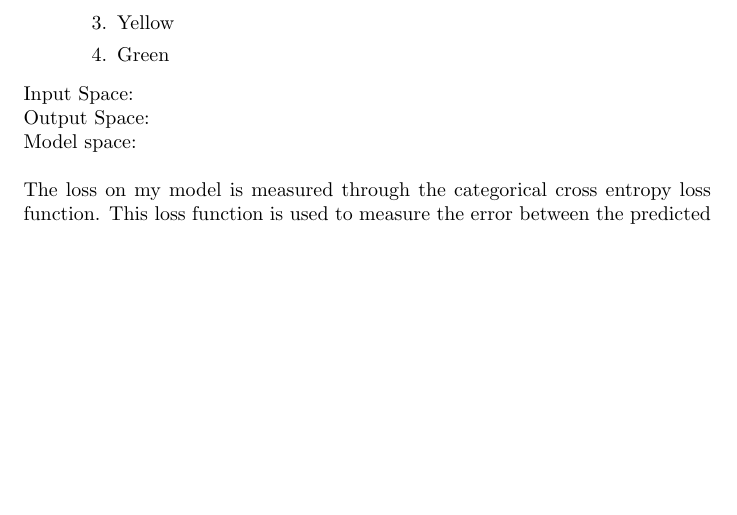
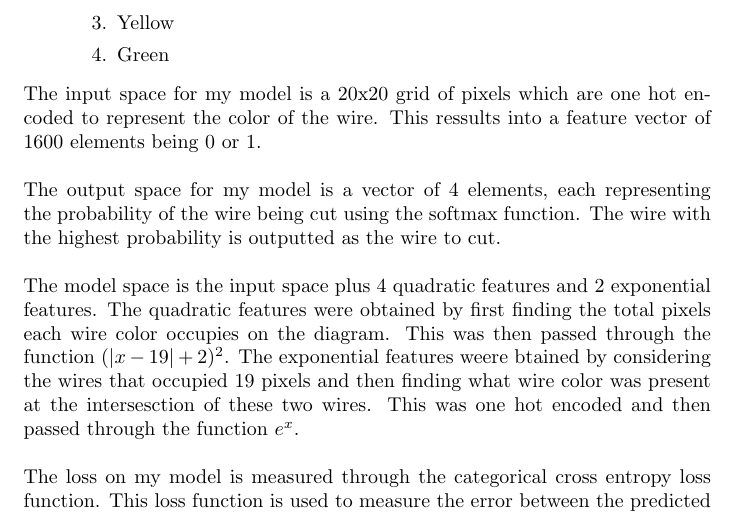
Before and after one commit to sprutxz/IntroToAI, a LaTeX document (Project 3 writeup.tex): part of page 2 of 2, cut so that both start at the same text, the shorter picture padded with empty space. Compiled offline with pdfLaTeX.

Commit message:
finish half of writeup 2

```diff
--- a/Project 3 writeup.tex
+++ b/Project 3 writeup.tex
@@ -35,9 +35,14 @@ We numbered the wires as follows:
     \end{enumerate}
 \end{quote}
 
-\noindent Input Space:\newline
-Output Space:\newline
-Model space:\newline
+\noindent The input space for my model is a 20x20 grid of pixels which are one hot encoded to represent the color of the wire.
+This ressults into a feature vector of 1600 elements being 0 or 1.\newline
+\newline The output space for my model is a vector of 4 elements, each representing the probability of the wire being cut using the softmax function.
+The wire with the highest probability is outputted as the wire to cut.\newline
+\newline The model space is the input space plus 4 quadratic features and 2 exponential features.
+The quadratic features were obtained by first finding the total pixels each wire color occupies on the diagram. This was then passed through the function $(| x - 19 | + 2)^2$.
+The exponential features weere btained by considering the wires that occupied 19 pixels and then finding what wire color was present at the intersesction of these two wires.
+This was one hot encoded and then passed through the function $e^{x}$.\newline
 \newline The loss on my model is measured through the categorical cross entropy loss function.
 This loss function is used to measure the error between the predicted output and the actual output. The categorical cross entropy loss function is defined as follows:
 \begin{equation}
```
